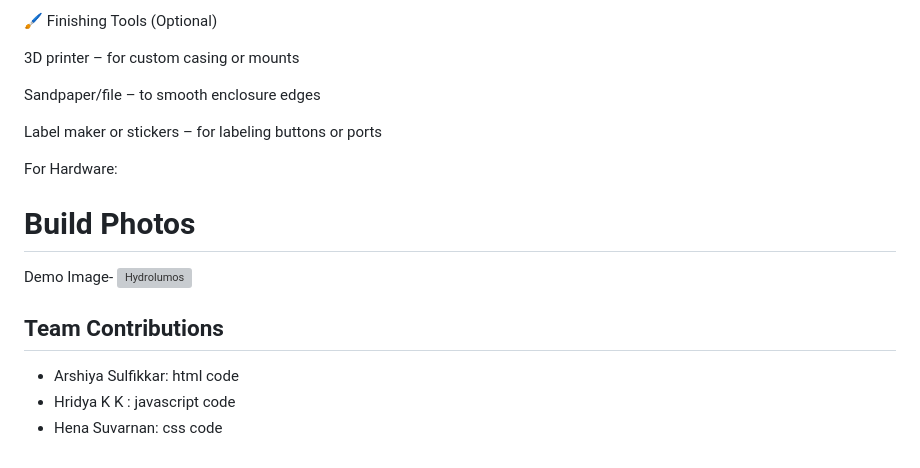
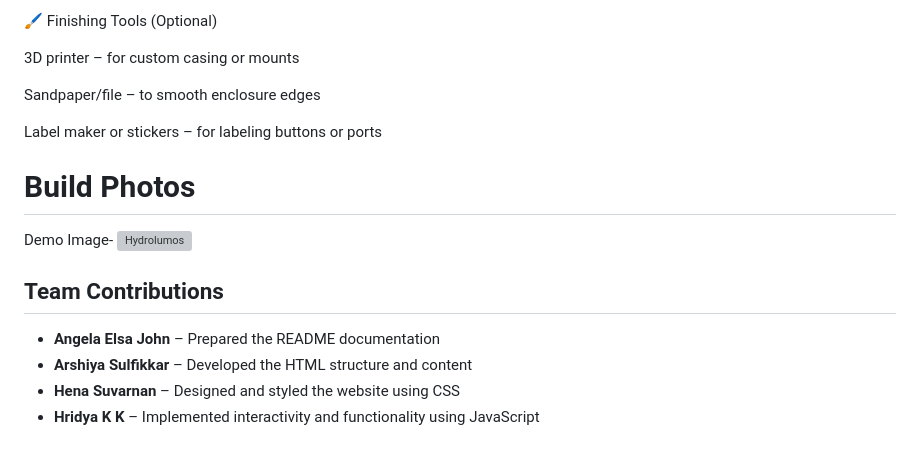
Before and after one commit to HridyaKK/HydroLumos, a Markdown page: README.md, the part around the change. GitHub-like rendering; grey boxes are pictures that could not be loaded.

```diff
--- a/README.md
+++ b/README.md
@@ -168,12 +168,13 @@ Tools required-
 
 
 
-For Hardware:
 # Build Photos
 Demo Image-
 ![Hydrolumos](https://github.com/user-attachments/assets/c150345c-d5be-41ff-81b2-448d1b90c6a9)
 
 ## Team Contributions
-- Arshiya Sulfikkar: html code
-- Hridya K K : javascript code
-- Hena Suvarnan: css code
+
+- **Angela Elsa John** – Prepared the README documentation
+- **Arshiya Sulfikkar** – Developed the HTML structure and content
+- **Hena Suvarnan** – Designed and styled the website using CSS
+- **Hridya K K** – Implemented interactivity and functionality using JavaScript
```
